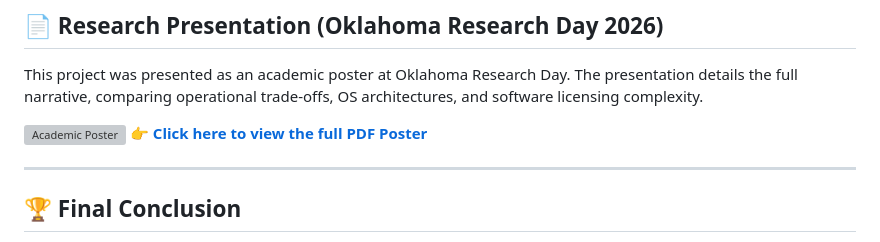
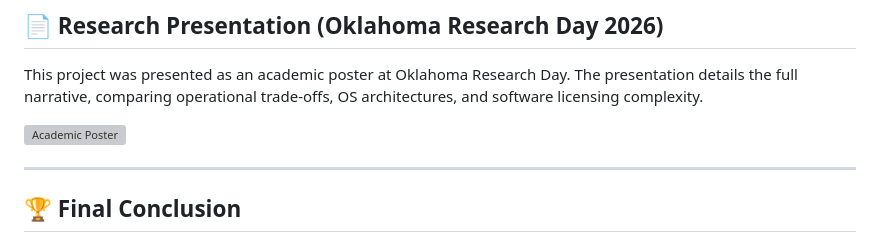
Before and after one commit to AMSONI777/docker-hardening-project, a Markdown page: README.md, the part around the change. Drawn GitHub-style; grey boxes are pictures that could not be loaded.

Commit message:
Remove PDF poster link from README
Removed link to the full PDF poster from README.

```diff
--- a/README.md
+++ b/README.md
@@ -131,7 +131,6 @@ python create_graphs.py
 This project was presented as an academic poster at Oklahoma Research Day. The presentation details the full narrative, comparing operational trade-offs, OS architectures, and software licensing complexity.
 
 ![Academic Poster](images/Poster_Final_Version_(ORD_2026)_1.png)
-👉 **[Click here to view the full PDF Poster](Poster_Final_Version_(ORD_2026).pdf)**
 
 ---
 
```
